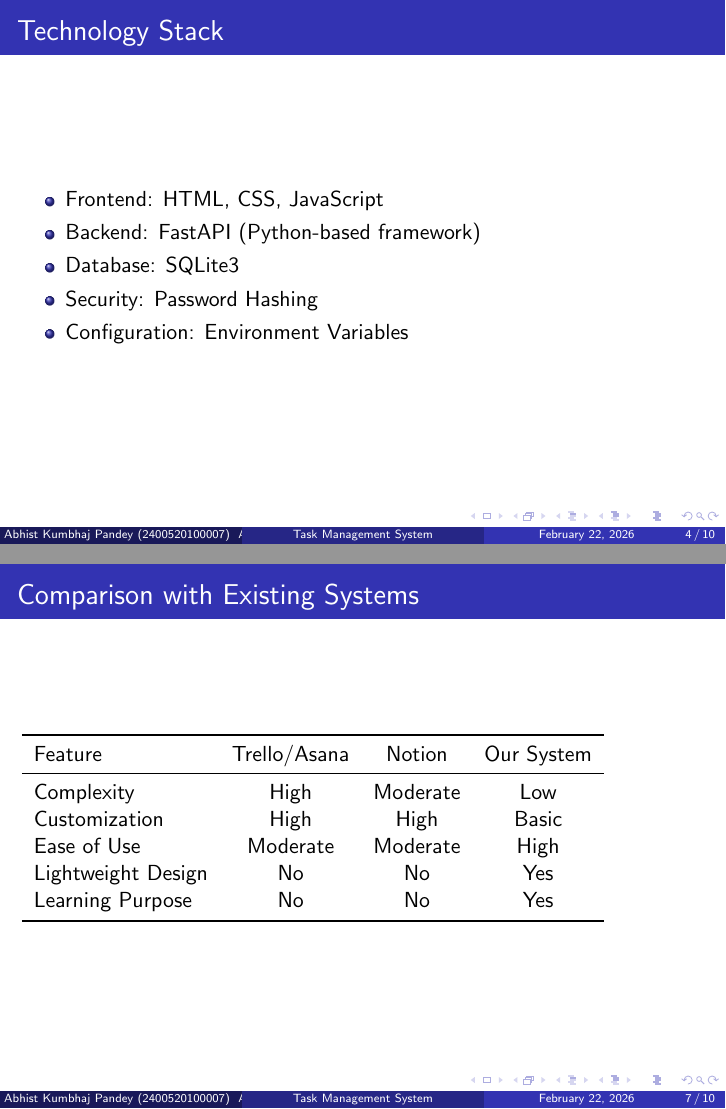
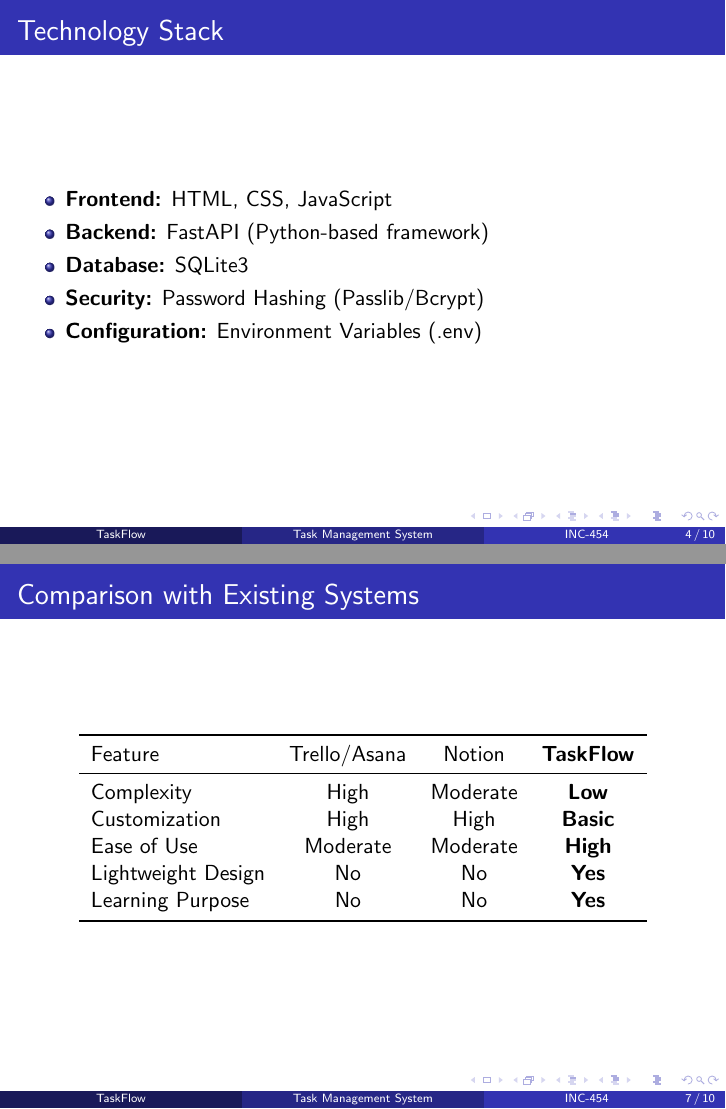
Before and after one commit to govind-2400520100036/task_management_system, LaTeX slides (ppt_24Feb2026.tex): pages 4 and 7 of 10, joined at a grey line. Compiled offline with pdfLaTeX.

Commit message:
changing footer
include
group name

```diff
--- a/ppt_24Feb2026.tex
+++ b/ppt_24Feb2026.tex
@@ -4,21 +4,23 @@
 \usepackage{booktabs}   % For professional tables
 
 \title{Task Management System}
-\subtitle{A Lightweight Productivity Web Application}
+\subtitle{A Lightweight Productivity Web Application }
 
-\author{
+\author[TaskFlow]{
+    \textbf{Group: TaskFlow} \\ \medskip
     Abhist Kumbhaj Pandey (2400520100007) \\
     Ankit Prajapati (2400520100014) \\
     Anshuman Singh (2400520100017) \\
     Govind Singh (2400520100036)
 }
 
-\institute{
+\institute[]{
     Branch: CSE-R \\
     IET Lucknow
 }
 
-\date{\today}
+% Replaced date with Project ID
+\date{INC-454}
 
 \begin{document}
 
@@ -49,16 +51,17 @@ IET Lucknow
 % Slide 4 - Tech Stack
 \begin{frame}{Technology Stack}
 \begin{itemize}
-    \item Frontend: HTML, CSS, JavaScript
-    \item Backend: FastAPI (Python-based framework)
-    \item Database: SQLite3
-    \item Security: Password Hashing
-    \item Configuration: Environment Variables
+    \item \textbf{Frontend:} HTML, CSS, JavaScript
+    \item \textbf{Backend:} FastAPI (Python-based framework)
+    \item \textbf{Database:} SQLite3
+    \item \textbf{Security:} Password Hashing (Passlib/Bcrypt)
+    \item \textbf{Configuration:} Environment Variables (.env)
 \end{itemize}
 \end{frame}
 
 % Slide 5 - System Architecture
 \begin{frame}{System Architecture}
+
 \begin{block}{Frontend}
 HTML, CSS, JavaScript – User Interface
 \end{block}
@@ -85,15 +88,16 @@ SQLite3 – Task \& User data storage
 
 % Slide 7 - Comparison
 \begin{frame}{Comparison with Existing Systems}
+\centering
 \begin{tabular}{lccc}
 \toprule
-Feature & Trello/Asana & Notion & Our System \\
+Feature & Trello/Asana & Notion & \textbf{TaskFlow} \\
 \midrule
-Complexity & High & Moderate & Low \\
-Customization & High & High & Basic \\
-Ease of Use & Moderate & Moderate & High \\
-Lightweight Design & No & No & Yes \\
-Learning Purpose & No & No & Yes \\
+Complexity & High & Moderate & \textbf{Low} \\
+Customization & High & High & \textbf{Basic} \\
+Ease of Use & Moderate & Moderate & \textbf{High} \\
+Lightweight Design & No & No & \textbf{Yes} \\
+Learning Purpose & No & No & \textbf{Yes} \\
 \bottomrule
 \end{tabular}
 \end{frame}
```
Also changed, not shown: ppt_24Feb2026.tex (4 more changed lines). Lines whose indentation alone changed are shown as unchanged.
